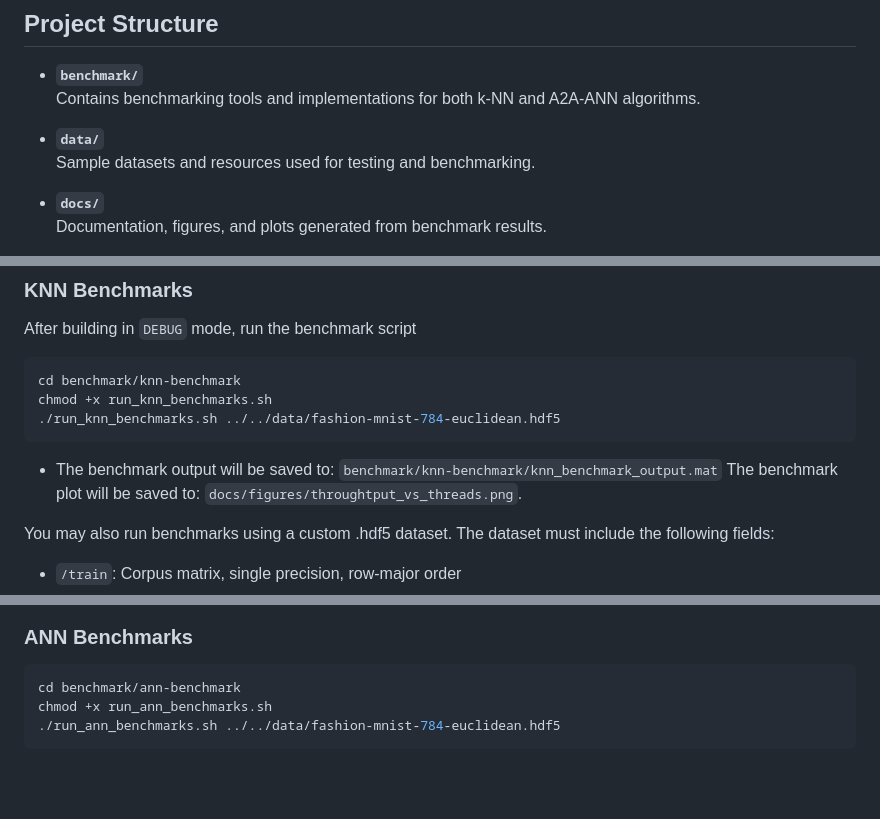
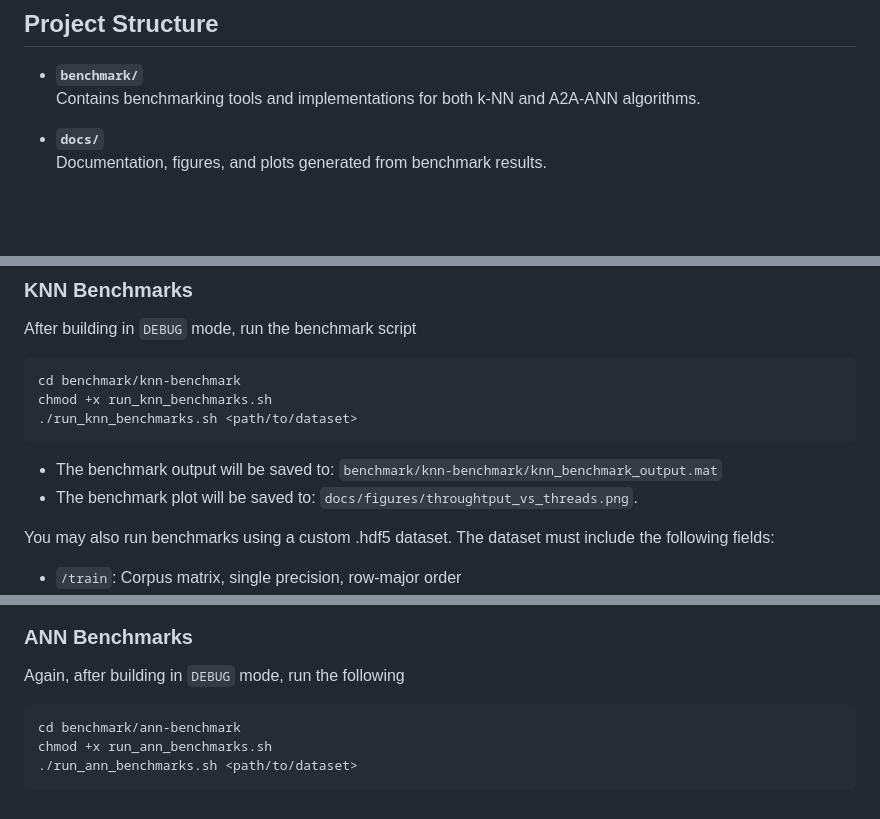
Before and after one commit to georrous6/a2a-ann, a Markdown page: README.md, 3 parts joined by grey strips. Drawn GitHub-style; blank space fills up the shorter version.

````diff
--- a/README.md
+++ b/README.md
@@ -27,9 +27,6 @@ The library is optimized for multicore systems using:
 
 - **`benchmark/`**
   Contains benchmarking tools and implementations for both k-NN and A2A-ANN algorithms.
-
-- **`data/`**
-  Sample datasets and resources used for testing and benchmarking.
 
 - **`docs/`**
   Documentation, figures, and plots generated from benchmark results.
@@ -100,10 +97,10 @@ After building in `DEBUG` mode, run the benchmark script
 ```bash
 cd benchmark/knn-benchmark
 chmod +x run_knn_benchmarks.sh
-./run_knn_benchmarks.sh ../../data/fashion-mnist-784-euclidean.hdf5
+./run_knn_benchmarks.sh <path/to/dataset>
 ```
 - The benchmark output will be saved to: `benchmark/knn-benchmark/knn_benchmark_output.mat`
-The benchmark plot will be saved to: `docs/figures/throughtput_vs_threads.png`.
+- The benchmark plot will be saved to: `docs/figures/throughtput_vs_threads.png`.
 
 You may also run benchmarks using a custom .hdf5 dataset. The dataset must include the
 following fields:
@@ -116,7 +113,8 @@ following fields:
 
 ### ANN Benchmarks
+Again, after building in `DEBUG` mode, run the following
 ```bash
 cd benchmark/ann-benchmark
 chmod +x run_ann_benchmarks.sh
-./run_ann_benchmarks.sh ../../data/fashion-mnist-784-euclidean.hdf5
+./run_ann_benchmarks.sh <path/to/dataset>
 ```
````
Also changed, not shown: other parts of README.md (+1 -1 lines).
